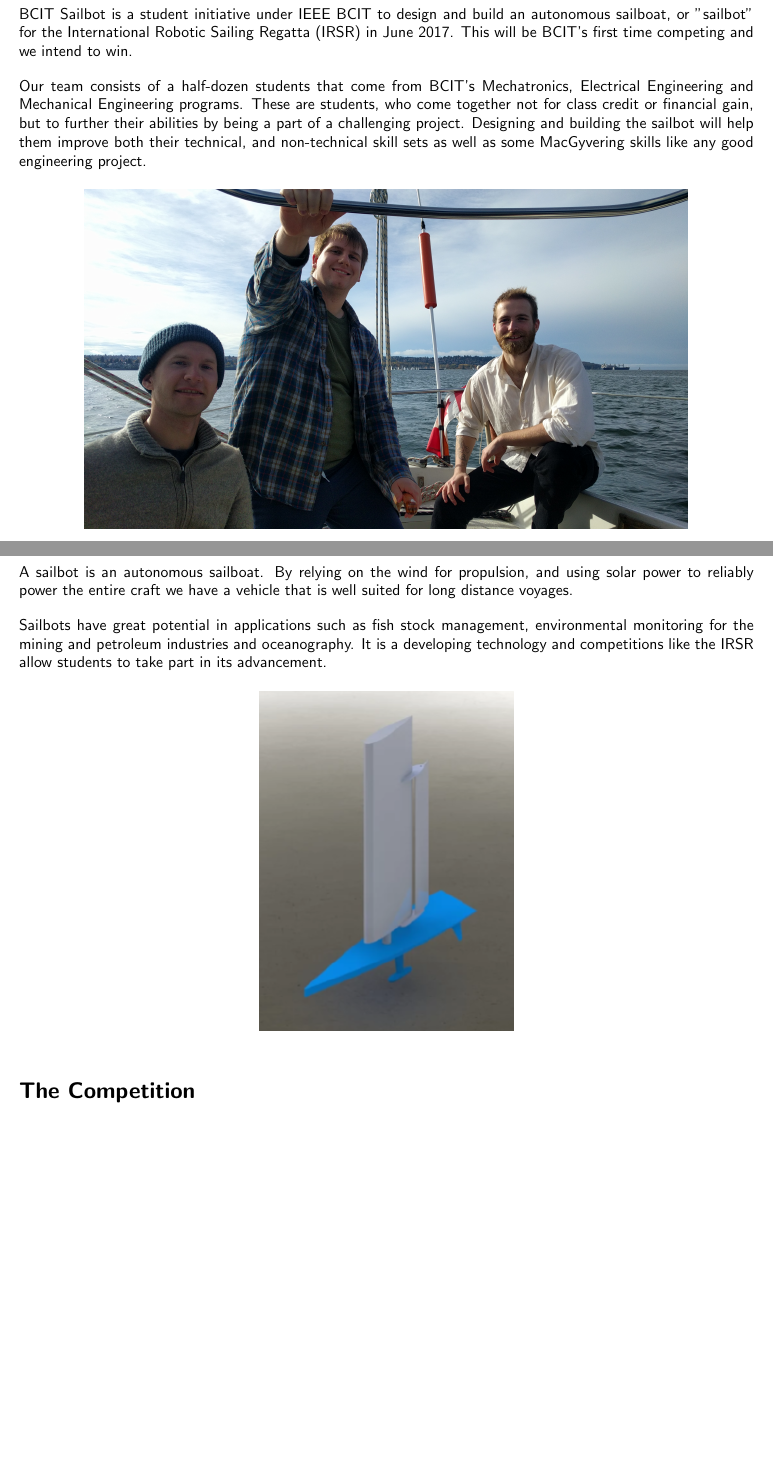
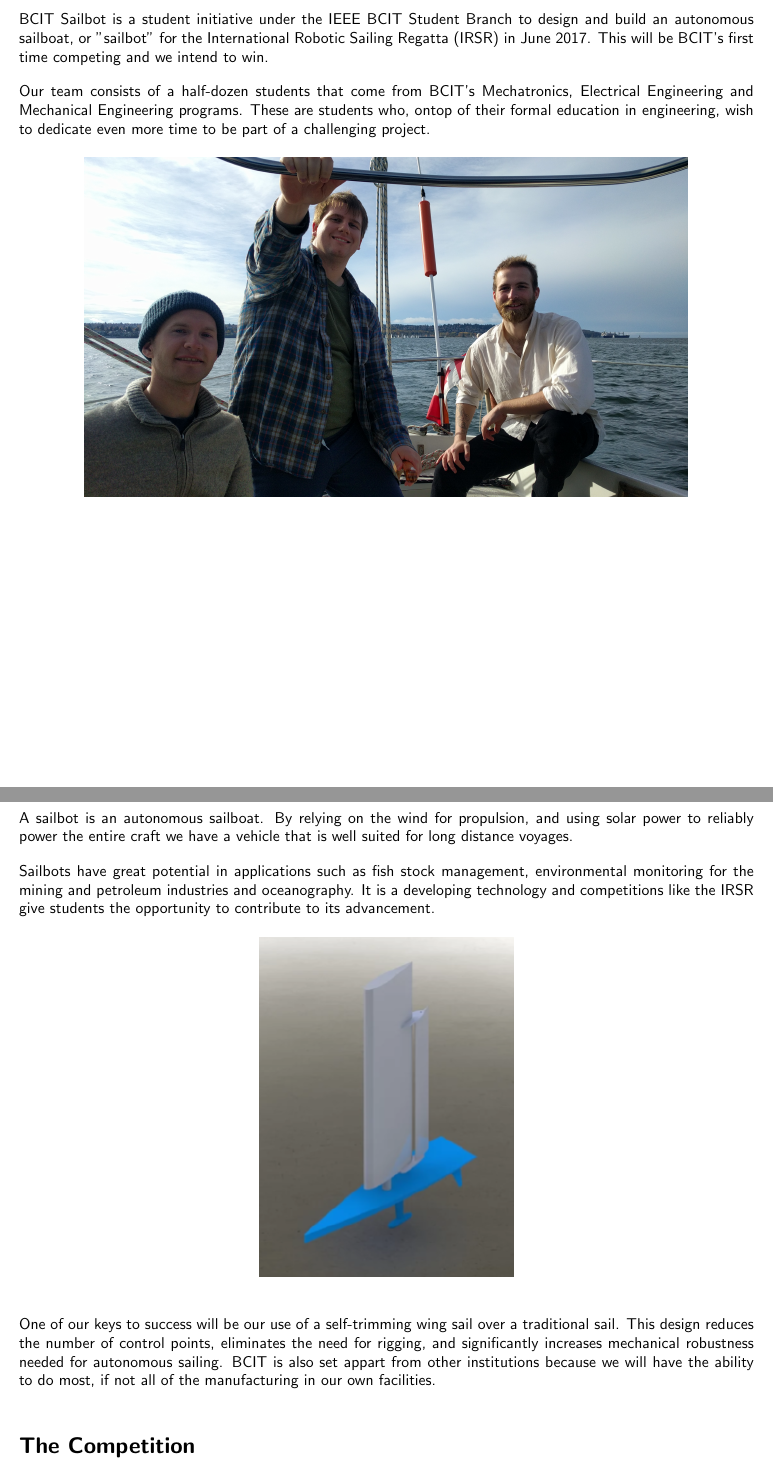
Before and after one commit to mattnite/BCIT-Sailbot, a LaTeX document (Documentation/sponsorPackage.tex): two parts of pages 2 and 3 of 5, joined at a grey line, cut so that both start at the same text, the shorter picture padded with empty space. Compiled offline with pdfLaTeX.

Commit message:
Some work done

```diff
--- a/Documentation/sponsorPackage.tex
+++ b/Documentation/sponsorPackage.tex
@@ -18,15 +30,14 @@
 \section*{Who We Are}
-BCIT Sailbot is a student initiative under IEEE BCIT to design and build an
-autonomous sailboat, or "sailbot" for the International Robotic Sailing Regatta
-(IRSR) in June 2017. This will be BCIT's first time competing and we intend to
-win.
+
+BCIT Sailbot is a student initiative under the IEEE BCIT Student Branch to
+design and build an autonomous sailboat, or "sailbot" for the International
+Robotic Sailing Regatta (IRSR) in June 2017. This will be BCIT's first time
+competing and we intend to win.
 
 Our team consists of a half-dozen students that come from BCIT's Mechatronics,
-Electrical Engineering and Mechanical Engineering programs. These are students,
-who come together not for class credit or financial gain, but to further their
-abilities by being a part of a challenging project. Designing and building the
-sailbot will help them improve both their technical, and non-technical skill
-sets as well as some MacGyvering skills like any good engineering project.
+Electrical Engineering and Mechanical Engineering programs. These are students
+who, ontop of their formal education in engineering, wish to dedicate even more
+time to be part of a challenging project.
 
 \begin{figure}[H]
     \centering
@@ -36,21 +47,30 @@
 \newpage
 
 \section*{Sail What?}
+
 A sailbot is an autonomous sailboat. By relying on the wind for propulsion, and
 using solar power to reliably power the entire craft we have a vehicle that is
 well suited for long distance voyages.
 
 Sailbots have great potential in applications such as fish stock management,
 environmental monitoring for the mining and petroleum industries and
-oceanography. It is a developing technology and competitions like the IRSR allow
-students to take part in its advancement.
+oceanography. It is a developing technology and competitions like the IRSR give
+students the opportunity to contribute to its advancement.
 
 \begin{figure}[H]
     \centering
     \includegraphics[scale=0.6]{sailbotRender.png}
 \end{figure}
 
+One of our keys to success will be our use of a self-trimming wing sail over
+a traditional sail. This design reduces the number of control points, eliminates
+the need for rigging, and significantly increases mechanical robustness needed
+for autonomous sailing. BCIT is also set appart from other institutions because
+we will have the ability to do most, if not all of the manufacturing in our own
+facilities.
+
 \section*{The Competition}
+
 Every year teams from across the world come to compete at the International
 Robotic Sailing Regatta competition. At the IRSR, there are a number of races
 that test navigation, tactics and design. During the competiton, the saiboat
```
Also changed, not shown: meetings/2017-01-18.txt (+8 -0 lines), Documentation/sponsorPackage.pdf, Documentation/sponsorPackage.tex (41 more changed lines).
